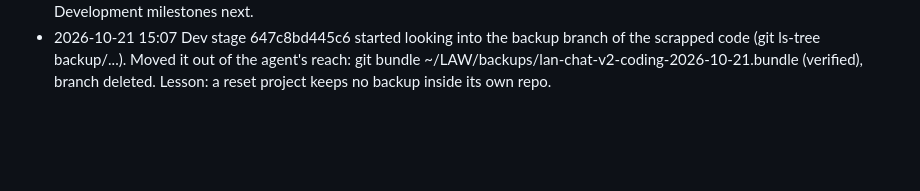
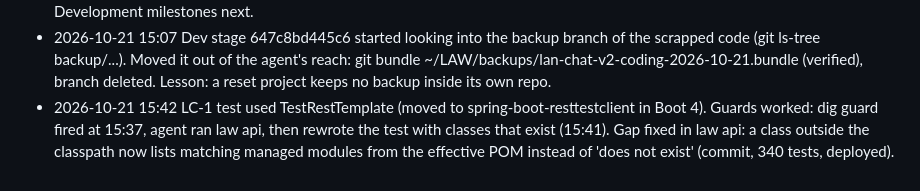
Before and after one commit to mthaqifisa/local-ai-workstation, a Markdown page: PROGRESS.md, the part around the change. Drawn GitHub-style; blank space fills up the shorter version.

Commit message:
Progress log: law api module hint
Co-Authored-By: Claude Opus 5.5 <noreply@anthropic.com>

```diff
--- a/PROGRESS.md
+++ b/PROGRESS.md
@@ -194,3 +194,4 @@ Machine: Xcode + iOS simulator runtimes 26.5-27.1, Swift 6.4, Go 1.26, Node 26,
 - 2026-10-21 14:14 Via Tony in Telegram: /projects (lan-chat v2 awaiting go) -> /go lan-chat: rebuild started from the proposal, root 552011d4129e (23 stages; env stage b04152e5e2d3 running). 5-min monitor re-armed.
 - 2026-10-21 14:58 Rebuild env stage done by the agent (20b9d3e, ~40 min): JDK 21 / Maven 3.10 / Node 26 / Chrome; env.sh verified. Note for review: env.sh prepends /opt/homebrew/bin after JAVA_HOME (works only because Homebrew links no java). Development milestones next.
 - 2026-10-21 15:07 Dev stage 647c8bd445c6 started looking into the backup branch of the scrapped code (git ls-tree backup/...). Moved it out of the agent's reach: git bundle ~/LAW/backups/lan-chat-v2-coding-2026-10-21.bundle (verified), branch deleted. Lesson: a reset project keeps no backup inside its own repo.
+- 2026-10-21 15:42 LC-1 test used TestRestTemplate (moved to spring-boot-resttestclient in Boot 4). Guards worked: dig guard fired at 15:37, agent ran law api, then rewrote the test with classes that exist (15:41). Gap fixed in law api: a class outside the classpath now lists matching managed modules from the effective POM instead of 'does not exist' (commit, 340 tests, deployed).
```
